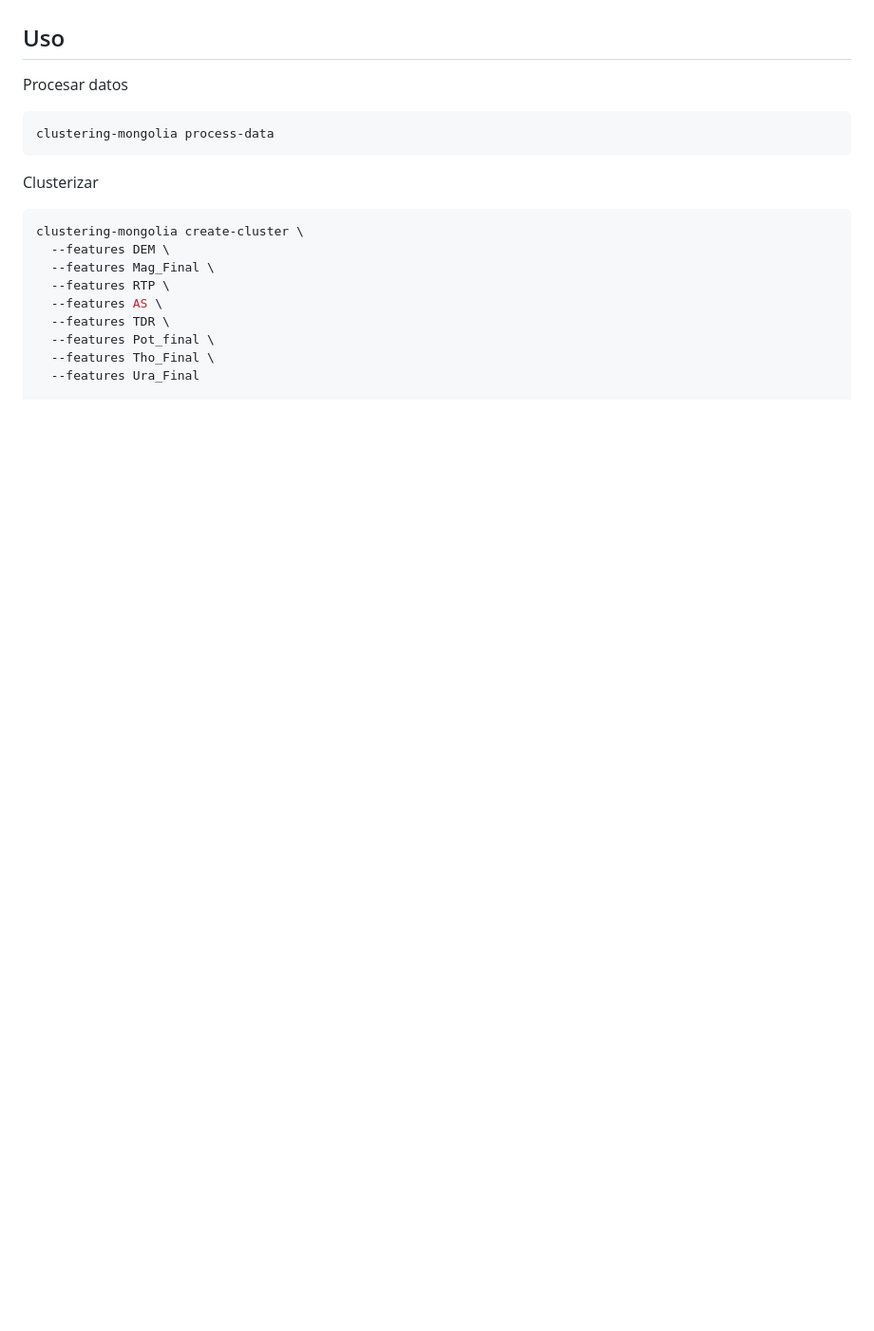
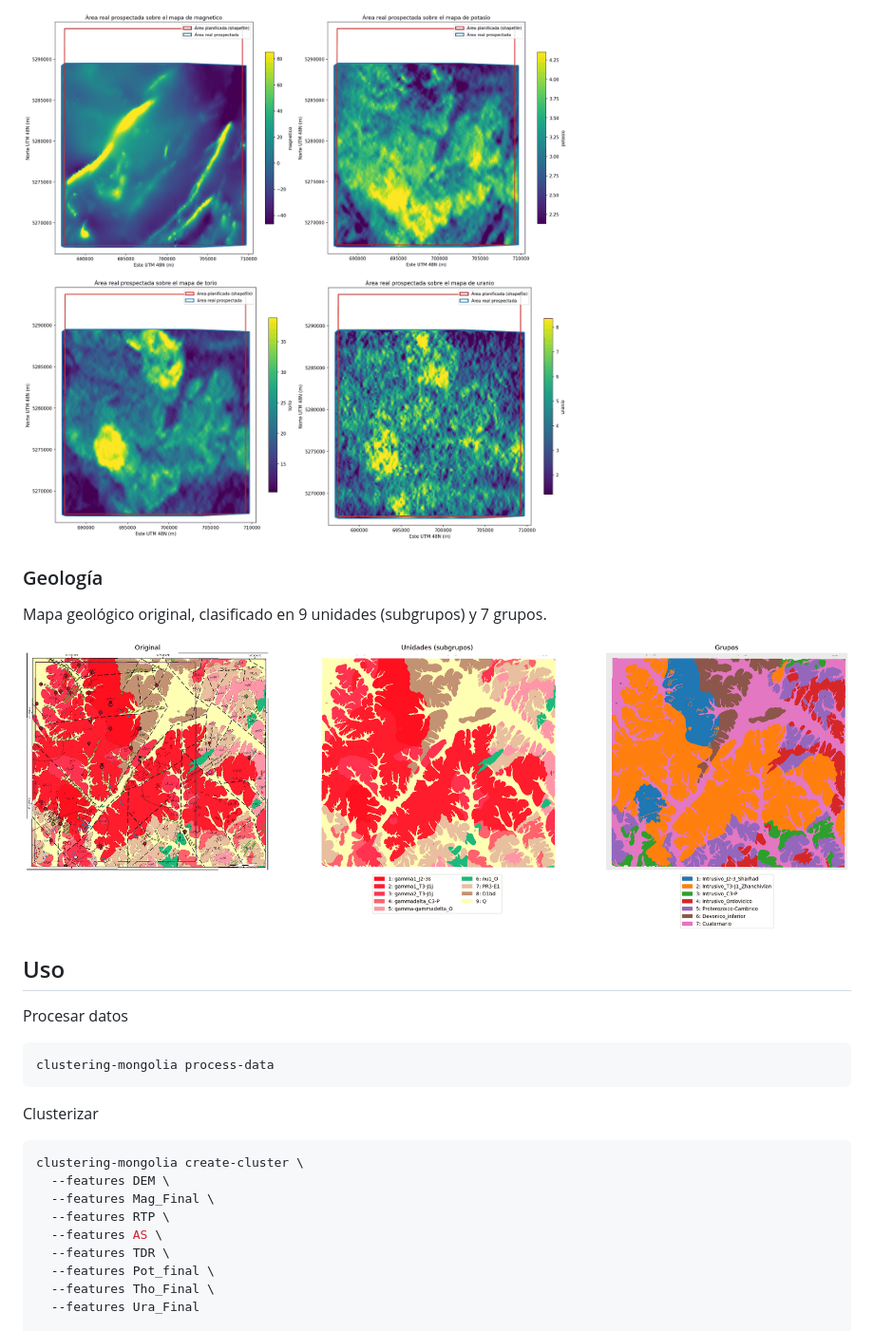
Before and after one commit to bordonpablo/clustering-mongolia, a Markdown page: README.md, the part around one of its changes. Shown at 95% size. Rendered like a GitHub page; pictures changed too: docs/img/geofisica.png (added), docs/img/geologia_clases.png (added); blank space fills up the shorter version.

```diff
--- a/README.md
+++ b/README.md
@@ -4,3 +19,10 @@ Procesamiento de datos y clustering como aplicacion Python (PEP 621)
+![Datos magnéticos y radiométricos](docs/img/geofisica.png)
+
+### Geología
+
+Mapa geológico original, clasificado en 9 unidades (subgrupos) y 7 grupos.
+
+![Geología por clases](docs/img/geologia_clases.png)
 
 ## Uso
 
```
Also changed, not shown: other parts of README.md (+15 -0 lines), docs/img/clusters.png (added).
